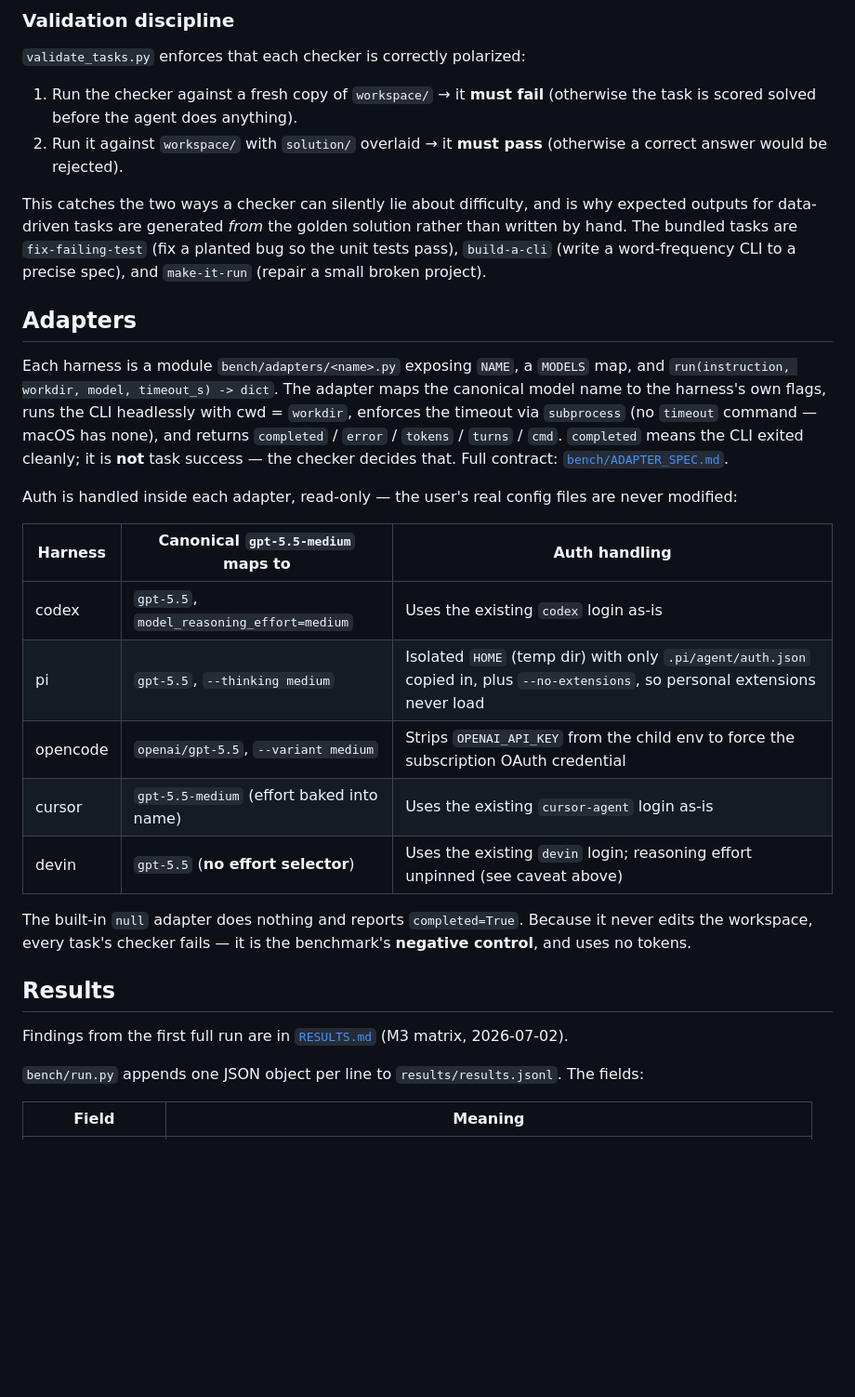
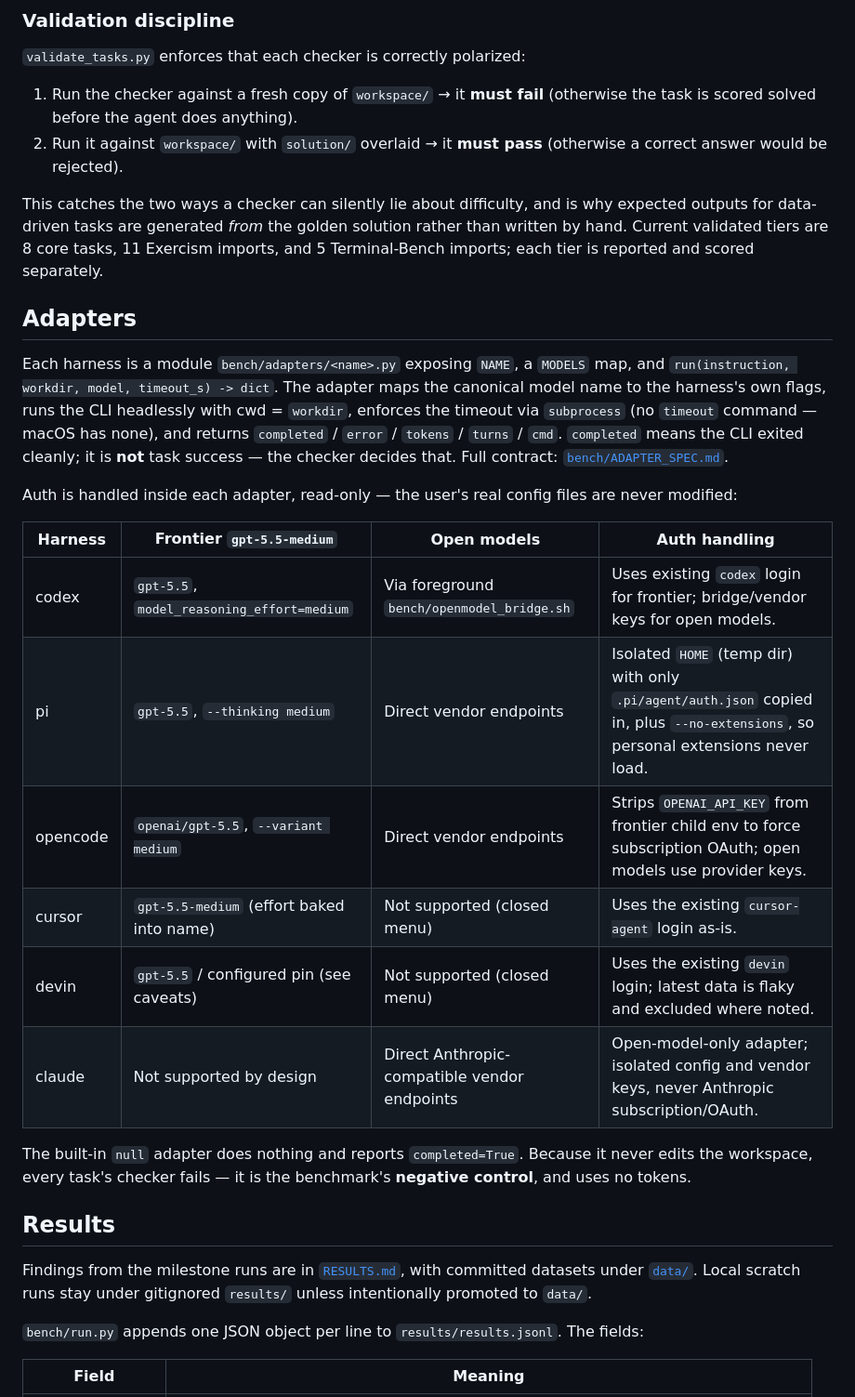
Before and after one commit to davisbuilds/openbench, a Markdown page: README.md, the part around one of its changes. Shown at 93% size. Rendered like a GitHub page; blank space fills up the shorter version.

```diff
--- a/README.md
+++ b/README.md
@@ -198,9 +235,9 @@ behaves exactly as before (pass → 1.0, fail → 0.0).
 
 This catches the two ways a checker can silently lie about difficulty, and is
 why expected outputs for data-driven tasks are generated *from* the golden
-solution rather than written by hand. The bundled tasks are `fix-failing-test`
-(fix a planted bug so the unit tests pass), `build-a-cli` (write a word-frequency
-CLI to a precise spec), and `make-it-run` (repair a small broken project).
+solution rather than written by hand. Current validated tiers are 8 core tasks,
+11 Exercism imports, and 5 Terminal-Bench imports; each tier is reported and
+scored separately.
 
 ## Adapters
 
@@ -215,13 +252,14 @@ decides that. Full contract: [`bench/ADAPTER_SPEC.md`](bench/ADAPTER_SPEC.md).
 Auth is handled inside each adapter, read-only — the user's real config files are
 never modified:
 
-| Harness  | Canonical `gpt-5.5-medium` maps to        | Auth handling                                                                 |
-|----------|-------------------------------------------|-------------------------------------------------------------------------------|
-| codex    | `gpt-5.5`, `model_reasoning_effort=medium`| Uses the existing `codex` login as-is                                          |
-| pi       | `gpt-5.5`, `--thinking medium`            | Isolated `HOME` (temp dir) with only `.pi/agent/auth.json` copied in, plus `--no-extensions`, so personal extensions never load |
-| opencode | `openai/gpt-5.5`, `--variant medium`      | Strips `OPENAI_API_KEY` from the child env to force the subscription OAuth credential |
-| cursor   | `gpt-5.5-medium` (effort baked into name) | Uses the existing `cursor-agent` login as-is                                   |
-| devin    | `gpt-5.5` (**no effort selector**)        | Uses the existing `devin` login; reasoning effort unpinned (see caveat above) |
+| Harness  | Frontier `gpt-5.5-medium` | Open models | Auth handling |
+|----------|----------------------------|-------------|---------------|
+| codex    | `gpt-5.5`, `model_reasoning_effort=medium` | Via foreground `bench/openmodel_bridge.sh` | Uses existing `codex` login for frontier; bridge/vendor keys for open models. |
+| pi       | `gpt-5.5`, `--thinking medium` | Direct vendor endpoints | Isolated `HOME` (temp dir) with only `.pi/agent/auth.json` copied in, plus `--no-extensions`, so personal extensions never load. |
+| opencode | `openai/gpt-5.5`, `--variant medium` | Direct vendor endpoints | Strips `OPENAI_API_KEY` from frontier child env to force subscription OAuth; open models use provider keys. |
+| cursor   | `gpt-5.5-medium` (effort baked into name) | Not supported (closed menu) | Uses the existing `cursor-agent` login as-is. |
+| devin    | `gpt-5.5` / configured pin (see caveats) | Not supported (closed menu) | Uses the existing `devin` login; latest data is flaky and excluded where noted. |
+| claude   | Not supported by design | Direct Anthropic-compatible vendor endpoints | Open-model-only adapter; isolated config and vendor keys, never Anthropic subscription/OAuth. |
 
 The built-in `null` adapter does nothing and reports `completed=True`. Because it
 never edits the workspace, every task's checker fails — it is the benchmark's
@@ -229,7 +267,9 @@ never edits the workspace, every task's checker fails — it is the benchmark's
 
 ## Results
 
-Findings from the first full run are in [`RESULTS.md`](RESULTS.md) (M3 matrix, 2026-07-02).
+Findings from the milestone runs are in [`RESULTS.md`](RESULTS.md), with committed
+datasets under [`data/`](data/). Local scratch runs stay under gitignored
+`results/` unless intentionally promoted to `data/`.
 
 `bench/run.py` appends one JSON object per line to `results/results.jsonl`. The
 fields:
```
Also changed, not shown: other parts of README.md (+91 -54 lines), SETUP.md (added, +158 -0 lines).
